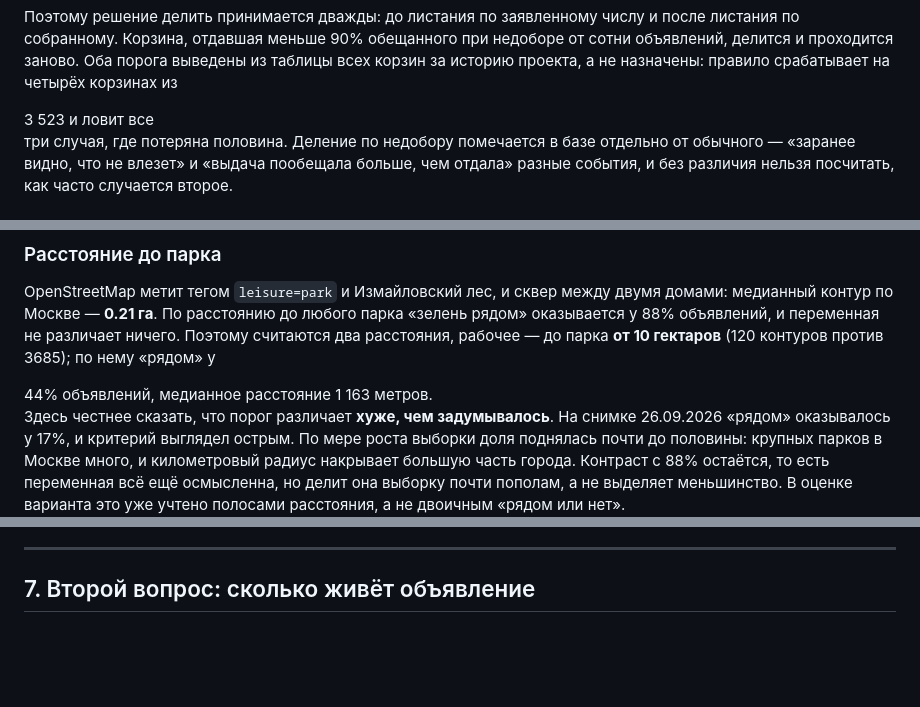
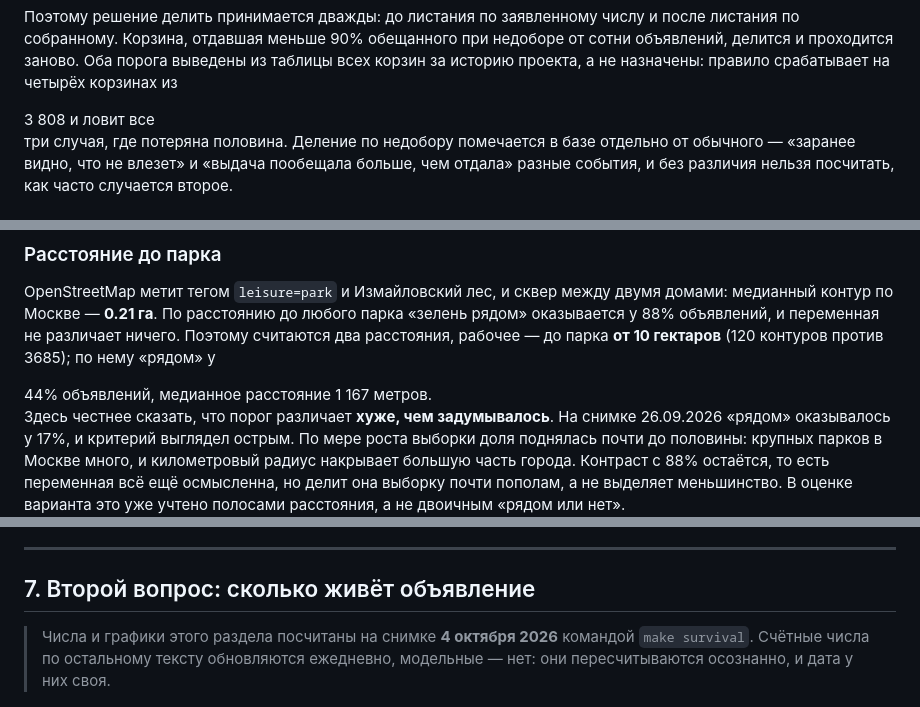
Before and after one commit to nata2627/msk-rent-market, a Markdown page: README.md, 3 parts joined by grey strips. GitHub-like rendering; blank space fills up the shorter version.

```diff
--- a/README.md
+++ b/README.md
@@ -142,7 +140,7 @@ districts-ref` собирает из raw 146 единиц — 125 районов
 обещанного при недоборе от сотни объявлений, делится и проходится заново.
 Оба порога выведены из таблицы всех корзин за историю проекта, а не
 назначены: правило срабатывает на четырёх корзинах из
-<!--n:live_buckets-->3 523<!--/n--> и ловит все
+<!--n:live_buckets-->3 808<!--/n--> и ловит все
 три случая, где потеряна половина. Деление по недобору помечается в базе
 отдельно от обычного — «заранее видно, что не влезет» и «выдача пообещала
 больше, чем отдала» разные события, и без различия нельзя посчитать, как
@@ -272,7 +270,7 @@ OpenStreetMap метит тегом `leisure=park` и Измайловский
 не различает ничего. Поэтому считаются два расстояния, рабочее — до парка
 **от 10 гектаров** (120 контуров против 3685); по нему «рядом» у
 <!--n:park_near_pct-->44%<!--/n--> объявлений, медианное расстояние
-<!--n:park_median_m-->1 163<!--/n--> метров.
+<!--n:park_median_m-->1 167<!--/n--> метров.
 
 Здесь честнее сказать, что порог различает **хуже, чем задумывалось**.
 На снимке 26.09.2026 «рядом» оказывалось у 17%, и критерий выглядел
@@ -466,6 +464,11 @@ OpenStreetMap метит тегом `leisure=park` и Измайловский
 
 ## 7. Второй вопрос: сколько живёт объявление
 
+> Числа и графики этого раздела посчитаны на снимке **4 октября 2026**
+> командой `make survival`. Счётные числа по остальному тексту
+> обновляются ежедневно, модельные — нет: они пересчитываются осознанно,
+> и дата у них своя.
+
 ![Кривая дожития объявления](figures/survival.png)
 
 **Медиана 14 дней.** Половина объявлений сегмента исчезает из выдачи за
```
Also changed, not shown: other parts of README.md (+18 -18 lines).
